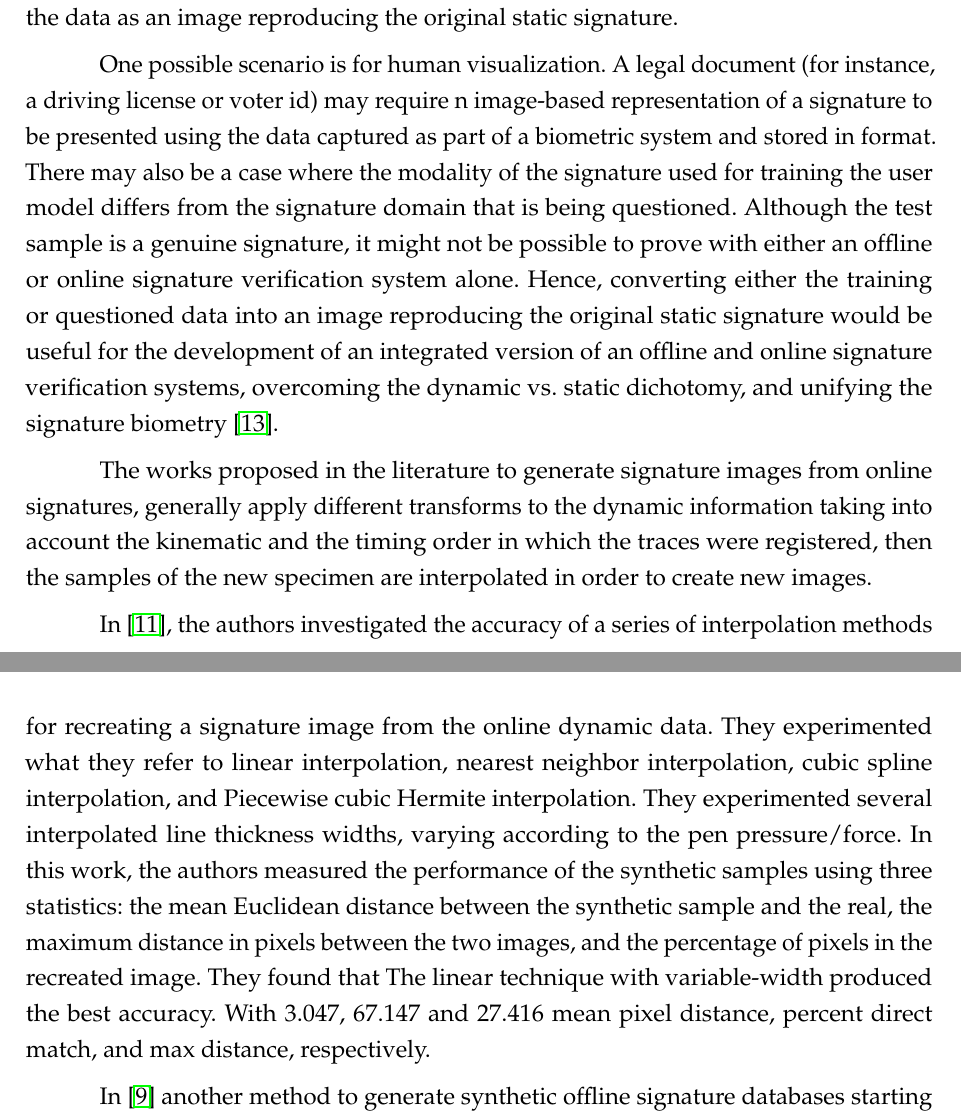
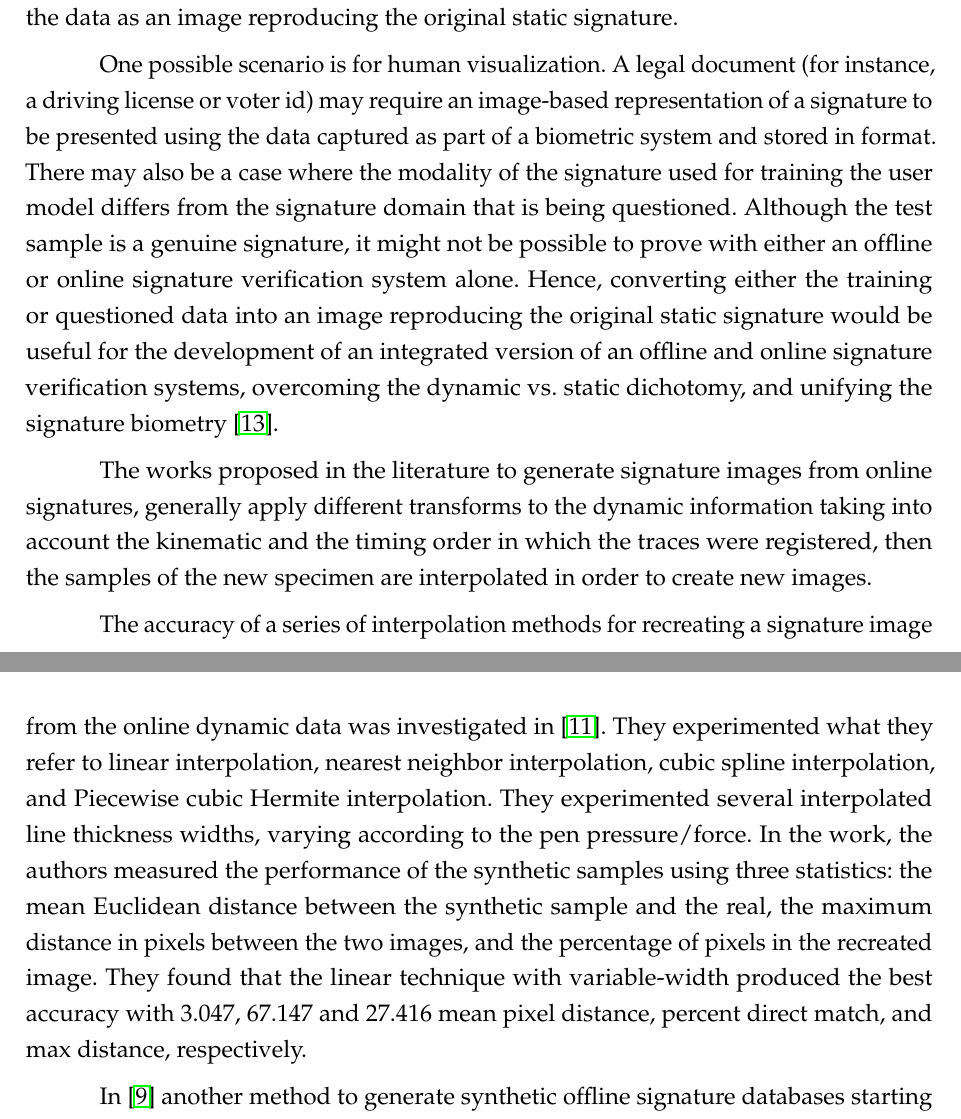
Before and after one commit to victormelo/dissertation, a LaTeX thesis (dissertation_vkslm.tex, which reads conteudo/ch3.tex): two parts of pages 21 and 22 of 59, joined at a grey line, cut so that both start at the same text. Compiled offline with pdfLaTeX.

Commit message:
changing stuff

```diff
--- a/conteudo/ch3.tex
+++ b/conteudo/ch3.tex
@@ -108,10 +108,10 @@ regarded as a good alternative.
 
 According to \cite{guest2013assessment}, although online samples can be stored as a time-series for use in any form of an AHSVS, there are situations where it might be needed to represent the data as an image reproducing the original static signature.
 
-One possible scenario is for human visualization. A legal document (for instance, a driving license or voter id) may require n image-based representation of a signature to be presented using the data captured as part of a biometric system and stored in format. There may also be a case where the modality of the signature used for training the user model differs from the signature domain that is being questioned. Although the test sample is a genuine signature, it might not be possible to prove with either an offline or online signature verification system alone. Hence, converting either the training or questioned data into an image reproducing the original static signature would be useful for the development of an integrated version of an offline and online signature verification systems, overcoming the dynamic vs. static dichotomy, and unifying the signature biometry \cite{chapter}.
+One possible scenario is for human visualization. A legal document (for instance, a driving license or voter id) may require an image-based representation of a signature to be presented using the data captured as part of a biometric system and stored in format. There may also be a case where the modality of the signature used for training the user model differs from the signature domain that is being questioned. Although the test sample is a genuine signature, it might not be possible to prove with either an offline or online signature verification system alone. Hence, converting either the training or questioned data into an image reproducing the original static signature would be useful for the development of an integrated version of an offline and online signature verification systems, overcoming the dynamic vs. static dichotomy, and unifying the signature biometry \cite{chapter}.
 
 The works proposed in the literature to generate signature images from online signatures, generally apply different transforms to the dynamic information taking into account the kinematic and the timing order in which the traces were registered, then the samples of the new specimen are interpolated in order to create new images.
 
-In \cite{guest2013assessment}, the authors investigated the accuracy of a series of interpolation methods for recreating a signature image from the online dynamic data. They experimented what they refer to linear interpolation, nearest neighbor interpolation, cubic spline interpolation, and Piecewise cubic Hermite interpolation. They experimented several interpolated line thickness widths, varying according to the pen pressure/force. In this work, the authors measured the performance of the synthetic samples using three statistics: the mean Euclidean distance between the synthetic sample and the real, the maximum distance in pixels between the two images, and the percentage of pixels in the recreated image. They found that The linear technique with variable-width produced the best accuracy. With 3.047, 67.147 and 27.416 mean pixel distance, percent direct match, and max distance, respectively.
+The accuracy of a series of interpolation methods for recreating a signature image from the online dynamic data was investigated in  \cite{guest2013assessment}. They experimented what they refer to linear interpolation, nearest neighbor interpolation, cubic spline interpolation, and Piecewise cubic Hermite interpolation. They experimented several interpolated line thickness widths, varying according to the pen pressure/force. In the work, the authors measured the performance of the synthetic samples using three statistics: the mean Euclidean distance between the synthetic sample and the real, the maximum distance in pixels between the two images, and the percentage of pixels in the recreated image. They found that the linear technique with variable-width produced the best accuracy with 3.047, 67.147 and 27.416 mean pixel distance, percent direct match, and max distance, respectively.
 
 In \cite{ferrer2013realistic} another method to generate synthetic offline signature databases starting from synthetic dynamic data is described. They convert the dynamic information to offline data using what they refer to as an ink deposition model. In short, they first create an 8-connected sequences from the online signature, then use an approach to model the pen ballpoint following a 2D Gaussian function. In \cite{diaz2014generation} they used this approach to generate synthetic samples based on real online data. They proposed an experimental protocol to assess whether the synthetic signatures are close to the real ones and to measure if it would be feasible to use these synthetic signatures to increase the training data of offline signature verification systems. They observed that the synthetic samples have a close performance to real signatures, but when used to increase the training dataset synthetically their synthetic samples achieved 18.70\% EER, while the real samples 17.68\%, in the skilled forgeries scenario. Moreover, in \cite{galbally2015line} they also experimented their synthesis approach to improve the performance of dynamic signature verifiers.
```
Also changed, not shown: conteudo/ch2.tex (+4 -8 lines), conteudo/ch6.tex (+1 -1 lines), dissertation_vkslm.pdf.
